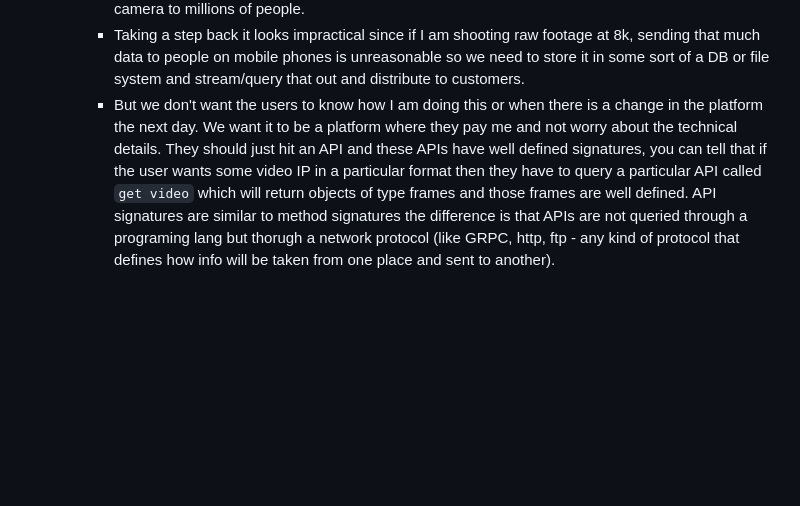
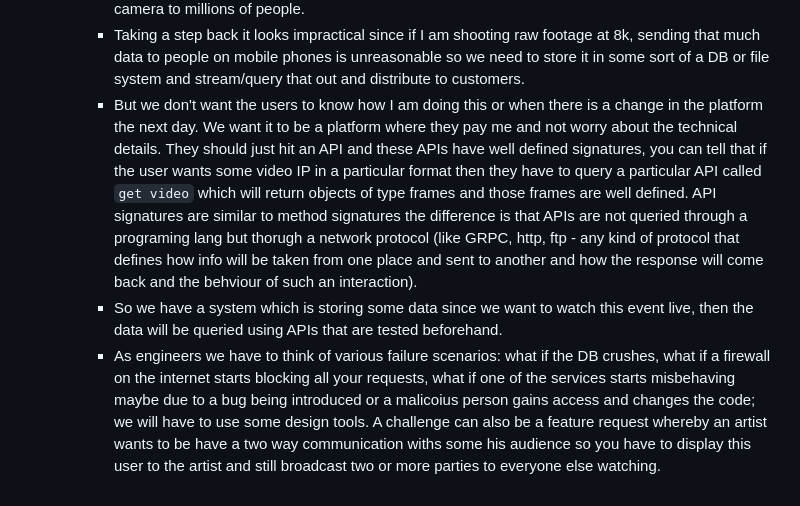
Before and after one commit to iancenry/Notes_and_basics, a Markdown page: backend/system_design/readme.md, the part around the change. Rendered like a GitHub page; blank space fills up the shorter version.

Commit message:
update system design notes

```diff
--- a/backend/system_design/readme.md
+++ b/backend/system_design/readme.md
@@ -43,4 +43,6 @@
         10. Multiple device support etc
         - The core requirement is showing a video first so that is what we pick first; this means that we have to capture a video from a source, shooting at 8k, and we should be able to store it in a server so that it can be queried later. In a live streaming system the *query later* part is probably in milliseconds so we might no want to query that data at all but directly stream it from the video camera to millions of people.
         - Taking a step back it looks impractical since if I am shooting raw footage at 8k, sending  that much data to people on mobile phones is unreasonable so we need to store it in some sort of a DB or file system and stream/query that out and distribute to customers.
-        - But we don't want the users to know how I am doing this or when there is a change in the platform the next day. We want it to be a platform where they pay me and not worry about the technical details. They should just hit an API and these APIs have well defined signatures, you can tell that if the user wants some video IP in a particular format then they have to query a particular API called `get video` which will return objects of type frames and those frames are well defined. API signatures are similar to method signatures the difference is that APIs are not queried through a programing lang but thorugh a network protocol (like GRPC, http, ftp - any kind of protocol that defines how info will be taken from one place and sent to another).
+        - But we don't want the users to know how I am doing this or when there is a change in the platform the next day. We want it to be a platform where they pay me and not worry about the technical details. They should just hit an API and these APIs have well defined signatures, you can tell that if the user wants some video IP in a particular format then they have to query a particular API called `get video` which will return objects of type frames and those frames are well defined. API signatures are similar to method signatures the difference is that APIs are not queried through a programing lang but thorugh a network protocol (like GRPC, http, ftp - any kind of protocol that defines how info will be taken from one place and sent to another and how the response will come back and the behviour of such an interaction).
+        - So we have a system which is storing some data since we want to watch this event live, then the data will be queried using APIs that are tested beforehand.
+        - As engineers we have to think of various failure scenarios: what if the DB crushes, what if a firewall on the internet starts blocking all your requests, what if one of the services starts misbehaving maybe due to a bug being introduced or a malicoius person gains access and changes the code; we will have to use some design tools. A challenge can also be a feature request whereby an artist wants to be have a two way communication withs some his audience so you have to  display this user to the artist and still broadcast two or more parties to everyone else watching.
```
